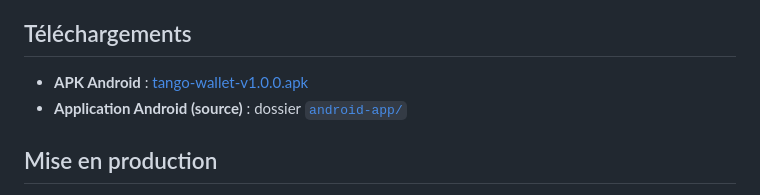
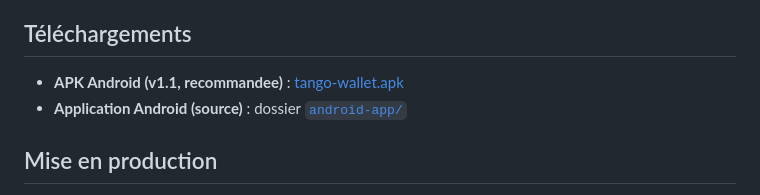
Before and after one commit to rasonjonathan6-coder/tango-wallet, a Markdown page: README.md, the part around the change. GitHub-like rendering.

Commit message:
docs: lien APK v1.1 (/ ?download=apk) + notes Android
Co-authored-by: openhands <openhands@all-hands.dev>

```diff
--- a/README.md
+++ b/README.md
@@ -10,7 +10,7 @@ schéma de base de données, contrôleur frontal) ont été réécrits.
 
 ## Téléchargements
 
-- **APK Android** : [tango-wallet-v1.0.0.apk](https://github.com/rasonjonathan6-coder/tango-wallet/releases/download/v1.0.0/tango-wallet-v1.0.0.apk)
+- **APK Android (v1.1, recommandee)** : [tango-wallet.apk](https://tango-wallet.onrender.com/?download=apk)
 - **Application Android (source)** : dossier [`android-app/`](android-app/)
 
 ## Mise en production
```
Also changed, not shown: AGENTS.md (+18 -0 lines).
